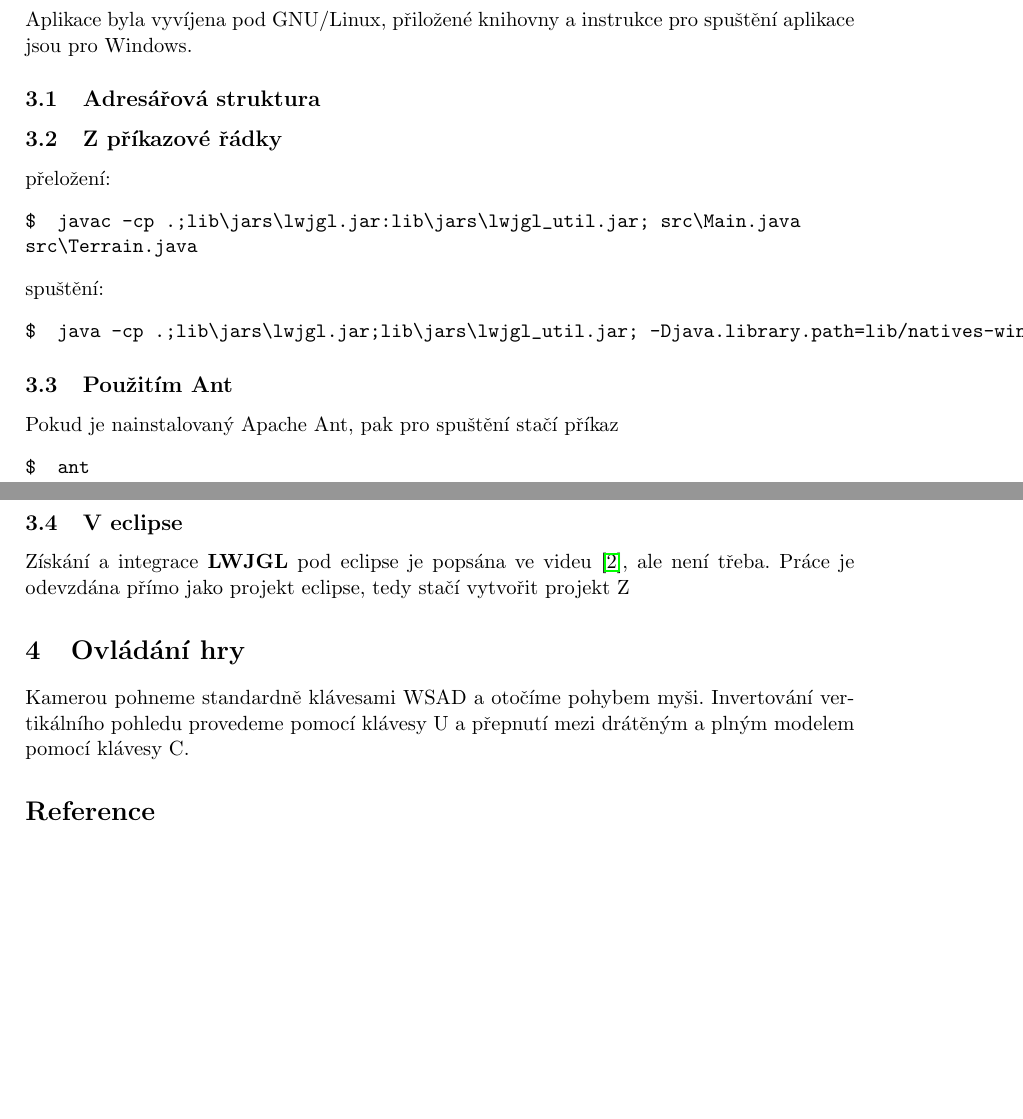
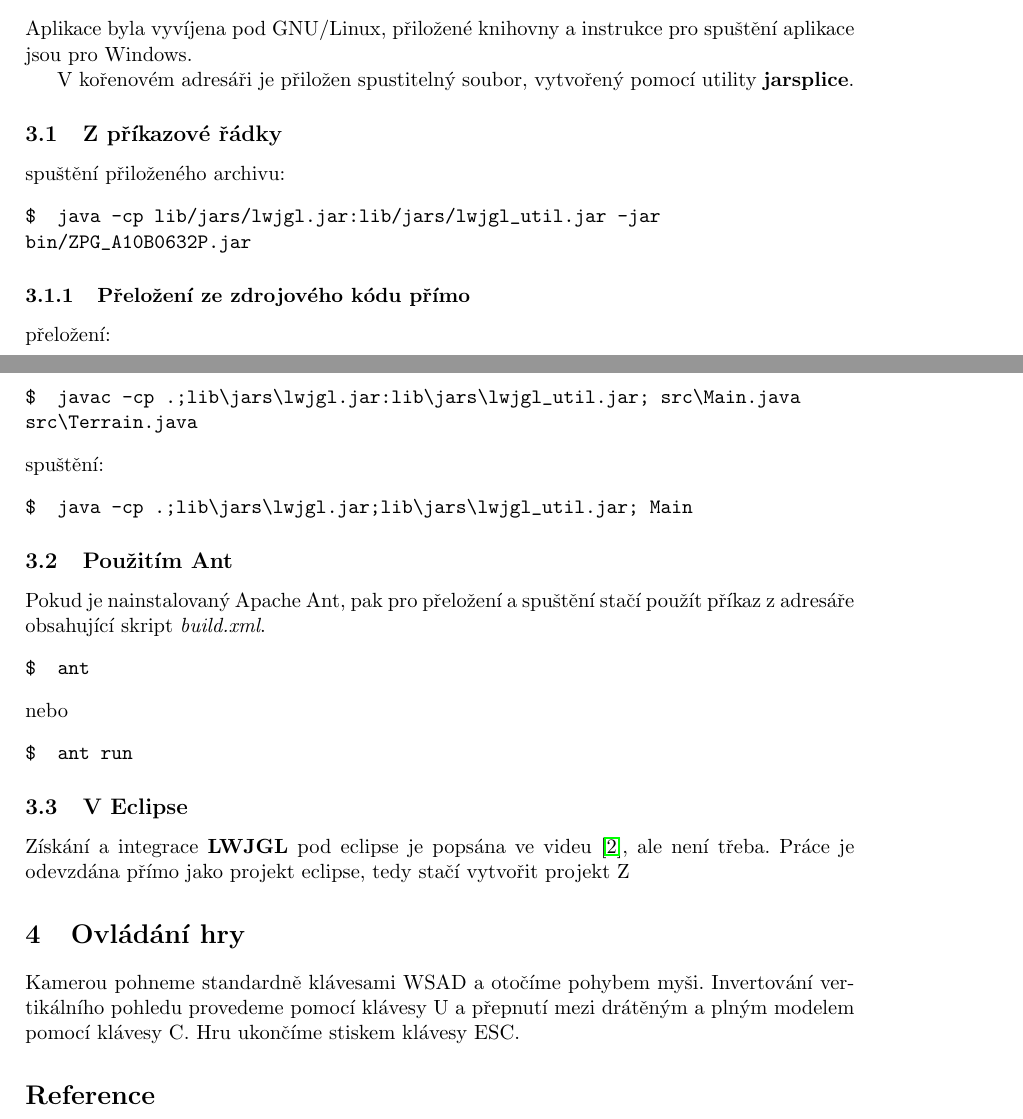
Before and after one commit to burtgulash/favfa2012-zpg, a LaTeX document (doc/zpg.tex): two parts of pages 4 and 5 of 5 before the commit and two parts of pages 3 and 4 of 4 after it, joined at a grey line, cut so that both start at the same text, the shorter picture padded with empty space. Compiled offline with pdfLaTeX.

Commit message:
dalsi neco

```diff
--- a/doc/zpg.tex
+++ b/doc/zpg.tex
@@ -124,8 +123,16 @@ Získaná intenzita se používá přímo jako intenzita hlavního zdroje světl
 \section{Přeložení a spuštění}
 Aplikace byla vyvíjena pod GNU/Linux, přiložené knihovny a instrukce pro spuštění aplikace jsou pro Windows.
 
-\subsection{Adresářová struktura}
+V kořenovém adresáři je přiložen spustitelný soubor, vytvořený pomocí utility \textbf {jarsplice}.
+
 \subsection{Z příkazové řádky}
+spuštění přiloženého archivu:
+\begin{verbatim}
+$  java -cp lib/jars/lwjgl.jar:lib/jars/lwjgl_util.jar -jar
+bin/ZPG_A10B0632P.jar
+\end{verbatim}
+
+\subsubsection{Přeložení ze zdrojového kódu přímo}
 přeložení:
 \begin{verbatim}
 $  javac -cp .;lib\jars\lwjgl.jar:lib\jars\lwjgl_util.jar; src\Main.java
@@ -133,14 +140,21 @@ src\Terrain.java
 \end{verbatim}
 spuštění:
 \begin{verbatim}
-$  java -cp .;lib\jars\lwjgl.jar;lib\jars\lwjgl_util.jar; -Djava.library.path=lib/natives-windows Main
+$  java -cp .;lib\jars\lwjgl.jar;lib\jars\lwjgl_util.jar; Main
 \end{verbatim}
+
+
 \subsection{Použitím Ant}
-Pokud je nainstalovaný Apache Ant, pak pro spuštění stačí příkaz
+Pokud je nainstalovaný Apache Ant, pak pro přeložení a spuštění stačí použít příkaz z adresáře obsahující skript \textit{build.xml}.
 \begin{verbatim}
 $  ant
 \end{verbatim}
-\subsection{V eclipse}
+nebo
+\begin{verbatim}
+$  ant run
+\end{verbatim}
+
+\subsection{V Eclipse}
 Získání a integrace \textbf {LWJGL} pod eclipse je popsána ve videu
 \cite{installtut}, ale není třeba. Práce je odevzdána přímo jako projekt
 %% TODO TODO TODO FIXME TODO TODO FIXME
@@ -151,7 +165,7 @@ eclipse, tedy stačí vytvořit projekt Z
 \section{Ovládání hry}
 Kamerou pohneme standardně klávesami WSAD a otočíme pohybem myši. Invertování
 vertikálního pohledu provedeme pomocí klávesy U a přepnutí mezi drátěným a
-plným modelem pomocí klávesy C.
+plným modelem pomocí klávesy C. Hru ukončíme stiskem klávesy ESC.
 
 
 \begin{thebibliography}{3}
```
Also changed, not shown: doc/zpg.pdf, doc/zpg.tex (5 more changed lines), 4 other files.
